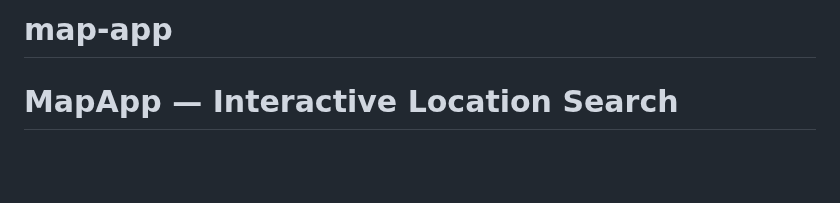
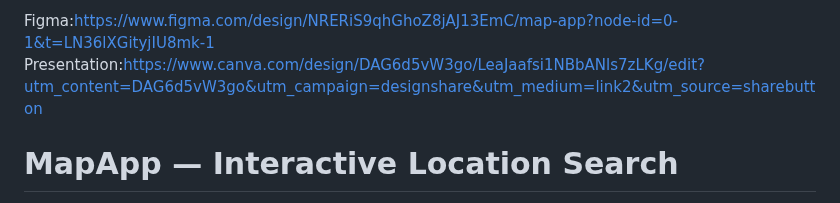
Before and after one commit to malika808r/map-app, a Markdown page: README.md, the part around the change. GitHub-like rendering; blank space fills up the shorter version.

```diff
--- a/README.md
+++ b/README.md
@@ -1,4 +1,5 @@
-# map-app
+Figma:https://www.figma.com/design/NRERiS9qhGhoZ8jAJ13EmC/map-app?node-id=0-1&t=LN36lXGityjIU8mk-1
+Presentation:https://www.canva.com/design/DAG6d5vW3go/LeaJaafsi1NBbANls7zLKg/edit?utm_content=DAG6d5vW3go&utm_campaign=designshare&utm_medium=link2&utm_source=sharebutton
 
 
 
```
